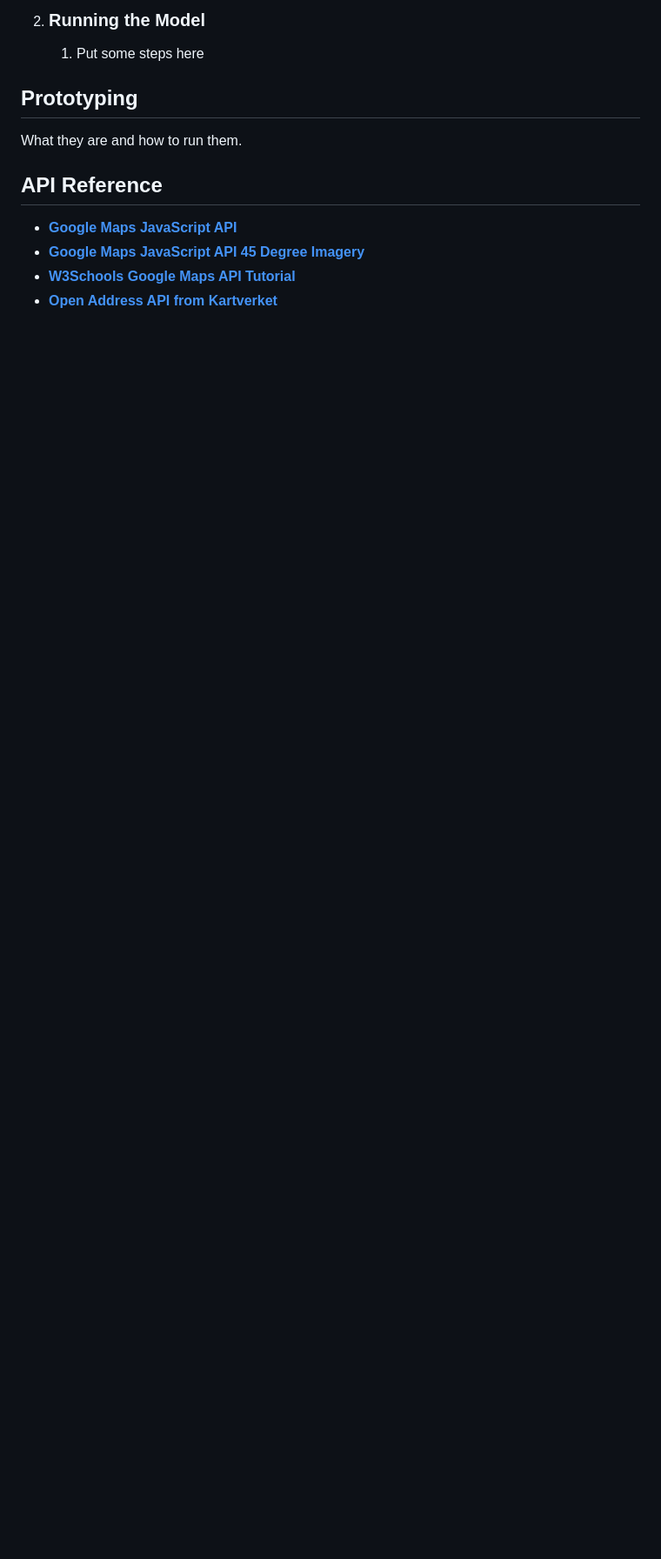
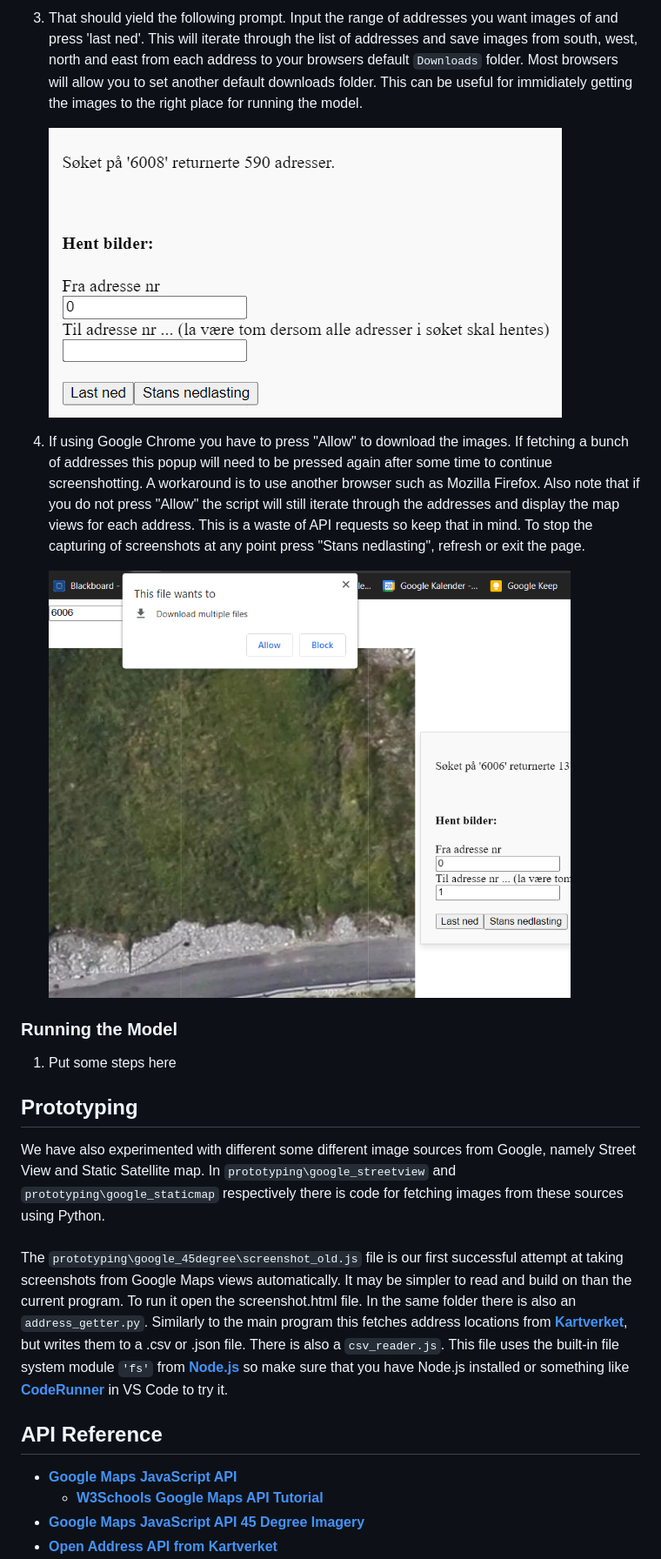
Before and after one commit to Kystverket/summer23ai-building-colors, a Markdown page: readme.md, the part around the change printed below. Shown: that part at 87% size. Drawn GitHub-style; blank space fills up the shorter version.

````diff
--- a/readme.md
+++ b/readme.md
@@ -50,13 +53,22 @@ The process of classifying building colors is currently split into two steps. Th
 
-2. ### Running the Model<a name="model"></a>
-    1. Put some steps here
+3. That should yield the following prompt. Input the range of addresses you want images of and press 'last ned'. This will iterate through the list of addresses and save images from south, west, north and east from each address to your browsers default ```Downloads``` folder. Most browsers will allow you to set another default downloads folder. This can be useful for immidiately getting the images to the right place for running the model.
+
+    ![Screenshot](assets/messagebox.png)
+
+4. If using Google Chrome you have to press "Allow" to download the images. If fetching a bunch of addresses this popup will need to be pressed again after some time to continue screenshotting. A workaround is to use another browser such as Mozilla Firefox. Also note that if you do not press "Allow" the script will still iterate through the addresses and display the map views for each address. This is a waste of API requests so keep that in mind. To stop the capturing of screenshots at any point press "Stans nedlasting", refresh or exit the page.
+
+    <img src="assets/imagegetter.png"  width="600" /><br>
+
+### Running the Model<a name="model"></a>
+1. Put some steps here
 
 ## Prototyping <a name="prototyping"></a>
-What they are and how to run them.
+We have also experimented with different some different image sources from Google, namely Street View and Static Satellite map. In `prototyping\google_streetview` and `prototyping\google_staticmap` respectively there is code for fetching images from these sources using Python.<br><br>
+The `prototyping\google_45degree\screenshot_old.js` file is our first successful attempt at taking screenshots from Google Maps views automatically. It may be simpler to read and build on than the current program. To run it open the screenshot.html file. In the same folder there is also an `address_getter.py`. Similarly to the main program this fetches address locations from **[Kartverket](https://ws.geonorge.no/adresser/v1/)**, but writes them to a .csv or .json file. There is also a `csv_reader.js`. This file uses the built-in file system module `'fs'` from **[Node.js](https://nodejs.org/en)** so make sure that you have Node.js installed or something like **[CodeRunner](https://marketplace.visualstudio.com/items?itemName=formulahendry.code-runner)** in VS Code to try it.
 
 ## API Reference <a name="api"></a>
 - **[Google Maps JavaScript API](https://developers.google.com/maps/documentation/javascript/overview)**
+    - **[W3Schools Google Maps API Tutorial](https://www.w3schools.com/graphics/google_maps_intro.asp)**
 - **[Google Maps JavaScript API 45 Degree Imagery](https://developers.google.com/maps/documentation/javascript/examples/aerial-simple)**
-- **[W3Schools Google Maps API Tutorial](https://www.w3schools.com/graphics/google_maps_intro.asp)**
 - **[Open Address API from Kartverket](https://ws.geonorge.no/adresser/v1/)**
 - **[Google Street View Static API](https://developers.google.com/maps/documentation/streetview/overview)**
````
Also changed, not shown: other parts of readme.md (+23 -37 lines), assets/tool.png (added), 2 other files.
